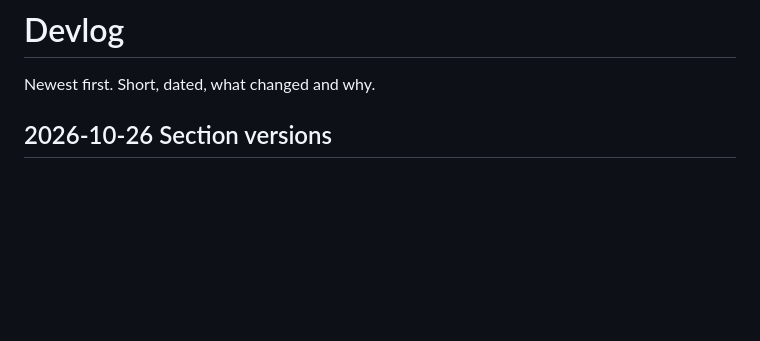
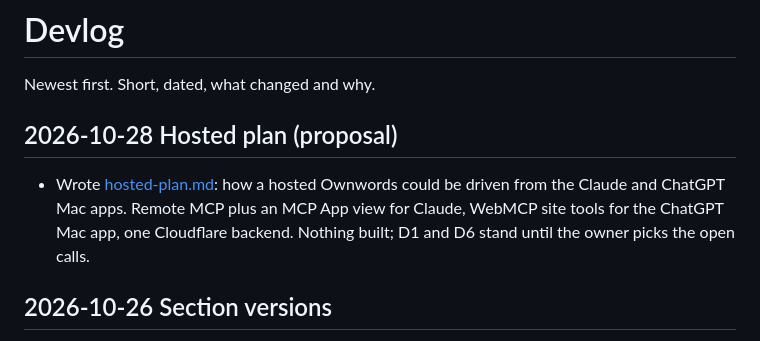
Before and after one commit to sgarcia-dev/ownwords-lite, a Markdown page: docs/devlog.md, the part around the change. GitHub-like rendering; blank space fills up the shorter version.

```diff
--- a/docs/devlog.md
+++ b/docs/devlog.md
@@ -1,6 +1,10 @@
 # Devlog
 
 Newest first. Short, dated, what changed and why.
+
+## 2026-10-28 Hosted plan (proposal)
+
+- Wrote [hosted-plan.md](hosted-plan.md): how a hosted Ownwords could be driven from the Claude and ChatGPT Mac apps. Remote MCP plus an MCP App view for Claude, WebMCP site tools for the ChatGPT Mac app, one Cloudflare backend. Nothing built; D1 and D6 stand until the owner picks the open calls.
 
 ## 2026-10-26 Section versions
 
```
Also changed, not shown: docs/hosted-plan.md (added, +152 -0 lines).
